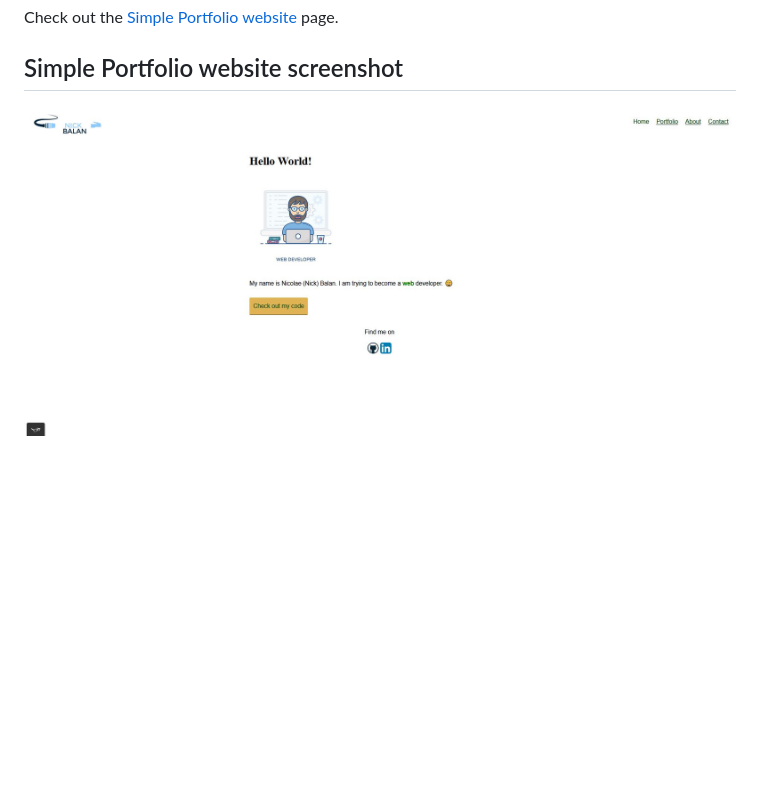
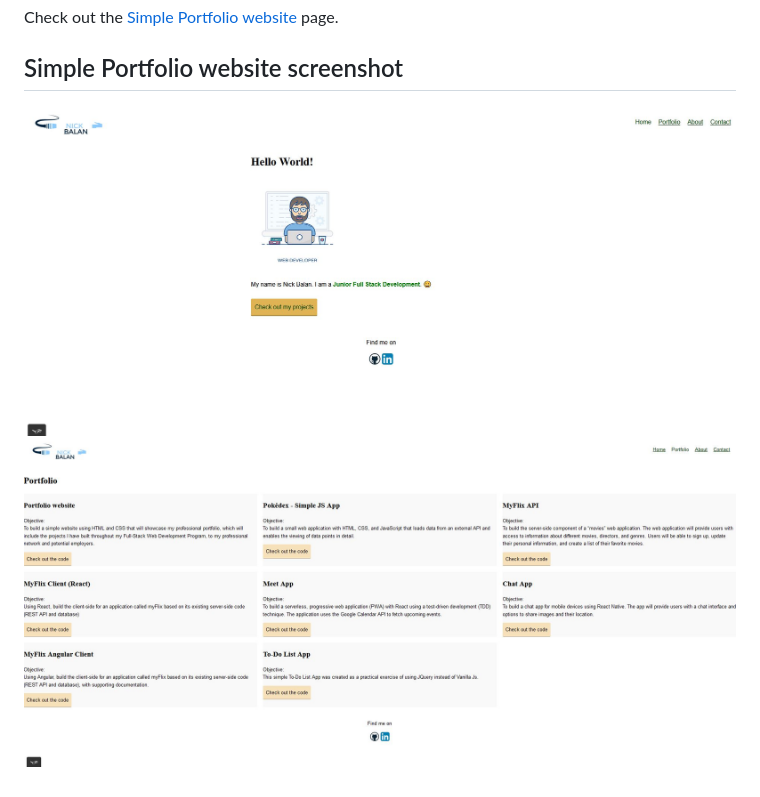
Before and after one commit to nickbalan/portfolio-website, a Markdown page: README.md, the part around the change. Rendered like a GitHub page; pictures changed too: img/Livescreen/Portfolio_website_1.JPG, img/Livescreen/Portfolio_website_2.JPG (added); blank space fills up the shorter version.

```diff
--- a/README.md
+++ b/README.md
@@ -35,3 +35,4 @@ Check out the [Simple Portfolio website](https://nickbalan.github.io/portfolio-w
 ## Simple Portfolio website screenshot
 
 ![Livescreen](img/Livescreen/Portfolio_website_1.JPG)
+![Livescreen](img/Livescreen/Portfolio_website_2.JPG)
```
Also changed, not shown: 1 other file.
